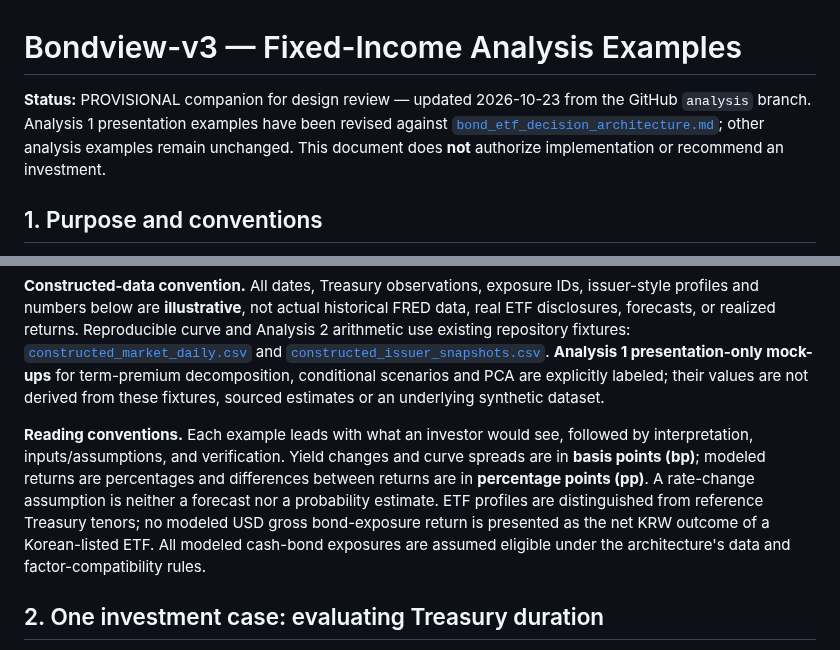
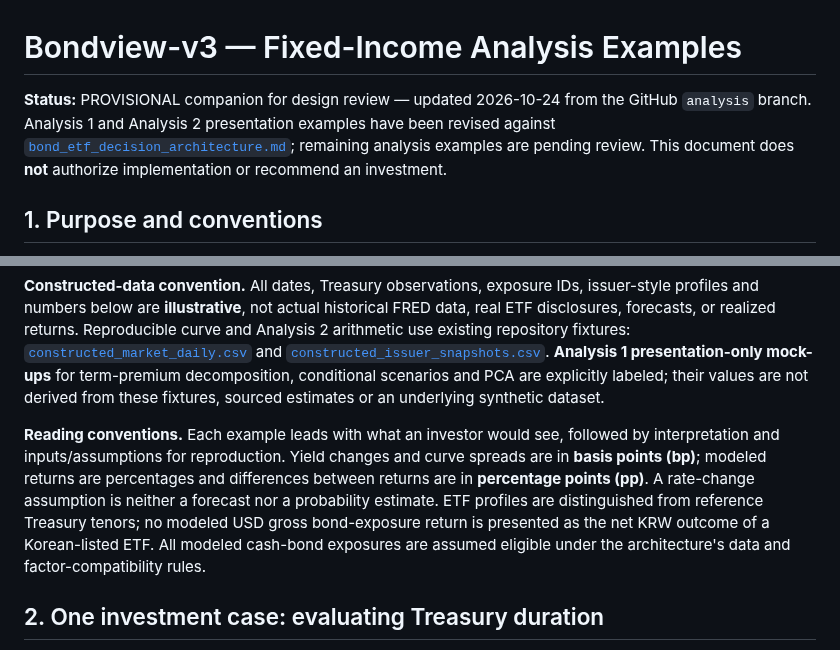
Before and after one commit to lbk209/bondview-v3, a Markdown page: docs/bond_etf_decision_examples.md, 2 parts joined by grey strips. Rendered like a GitHub page.

```diff
--- a/docs/bond_etf_decision_examples.md
+++ b/docs/bond_etf_decision_examples.md
@@ -1,6 +1,6 @@
 # Bondview-v3 — Fixed-Income Analysis Examples
 
-**Status:** PROVISIONAL companion for design review — updated 2026-10-23 from the GitHub `analysis` branch. Analysis 1 presentation examples have been revised against [`bond_etf_decision_architecture.md`](bond_etf_decision_architecture.md); other analysis examples remain unchanged. This document does **not** authorize implementation or recommend an investment.
+**Status:** PROVISIONAL companion for design review — updated 2026-10-24 from the GitHub `analysis` branch. Analysis 1 and Analysis 2 presentation examples have been revised against [`bond_etf_decision_architecture.md`](bond_etf_decision_architecture.md); remaining analysis examples are pending review. This document does **not** authorize implementation or recommend an investment.
 
 ## 1. Purpose and conventions
 
@@ -8,7 +8,7 @@ This companion illustrates what investors could learn from **Analysis 1 (§3.1,
 
 **Constructed-data convention.** All dates, Treasury observations, exposure IDs, issuer-style profiles and numbers below are **illustrative**, not actual historical FRED data, real ETF disclosures, forecasts, or realized returns. Reproducible curve and Analysis 2 arithmetic use existing repository fixtures: [`constructed_market_daily.csv`](https://github.com/lbk209/bondview-v3/blob/analysis/docs/assets/constructed_market_daily.csv) and [`constructed_issuer_snapshots.csv`](https://github.com/lbk209/bondview-v3/blob/analysis/docs/assets/constructed_issuer_snapshots.csv). **Analysis 1 presentation-only mock-ups** for term-premium decomposition, conditional scenarios and PCA are explicitly labeled; their values are not derived from these fixtures, sourced estimates or an underlying synthetic dataset.
 
-**Reading conventions.** Each example leads with what an investor would see, followed by interpretation, inputs/assumptions, and verification. Yield changes and curve spreads are in **basis points (bp)**; modeled returns are percentages and differences between returns are in **percentage points (pp)**. A rate-change assumption is neither a forecast nor a probability estimate. ETF profiles are distinguished from reference Treasury tenors; no modeled USD gross bond-exposure return is presented as the net KRW outcome of a Korean-listed ETF. All modeled cash-bond exposures are assumed eligible under the architecture's data and factor-compatibility rules.
+**Reading conventions.** Each example leads with what an investor would see, followed by interpretation and inputs/assumptions for reproduction. Yield changes and curve spreads are in **basis points (bp)**; modeled returns are percentages and differences between returns are in **percentage points (pp)**. A rate-change assumption is neither a forecast nor a probability estimate. ETF profiles are distinguished from reference Treasury tenors; no modeled USD gross bond-exposure return is presented as the net KRW outcome of a Korean-listed ETF. All modeled cash-bond exposures are assumed eligible under the architecture's data and factor-compatibility rules.
 
 ## 2. One investment case: evaluating Treasury duration
 
```
Also changed, not shown: other parts of docs/bond_etf_decision_examples.md (+29 -57 lines), docs/assets/analysis2_compensation_break_even_indexed.png (added), docs/assets/analysis2_matched_scenario_returns.png (added), 4 other files.
